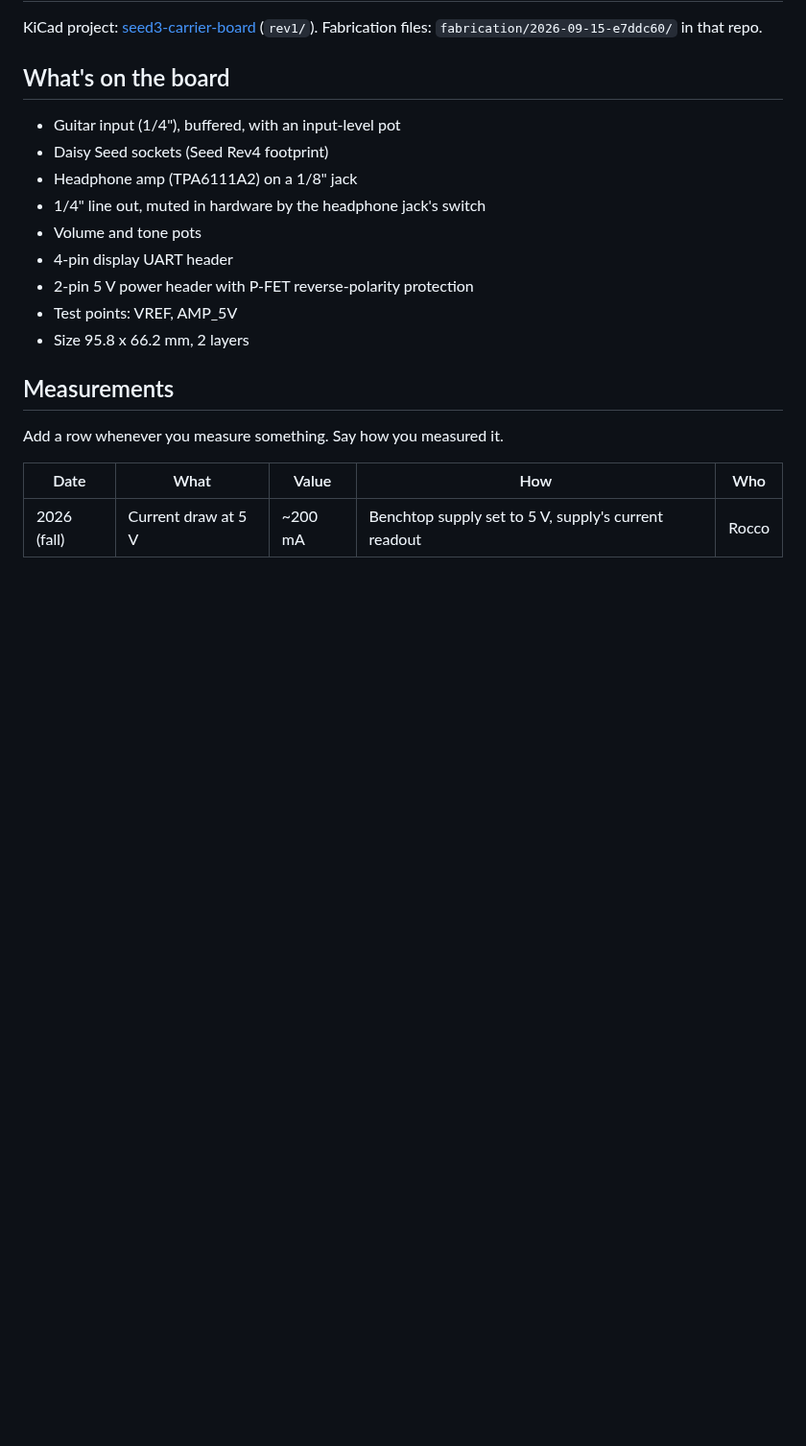
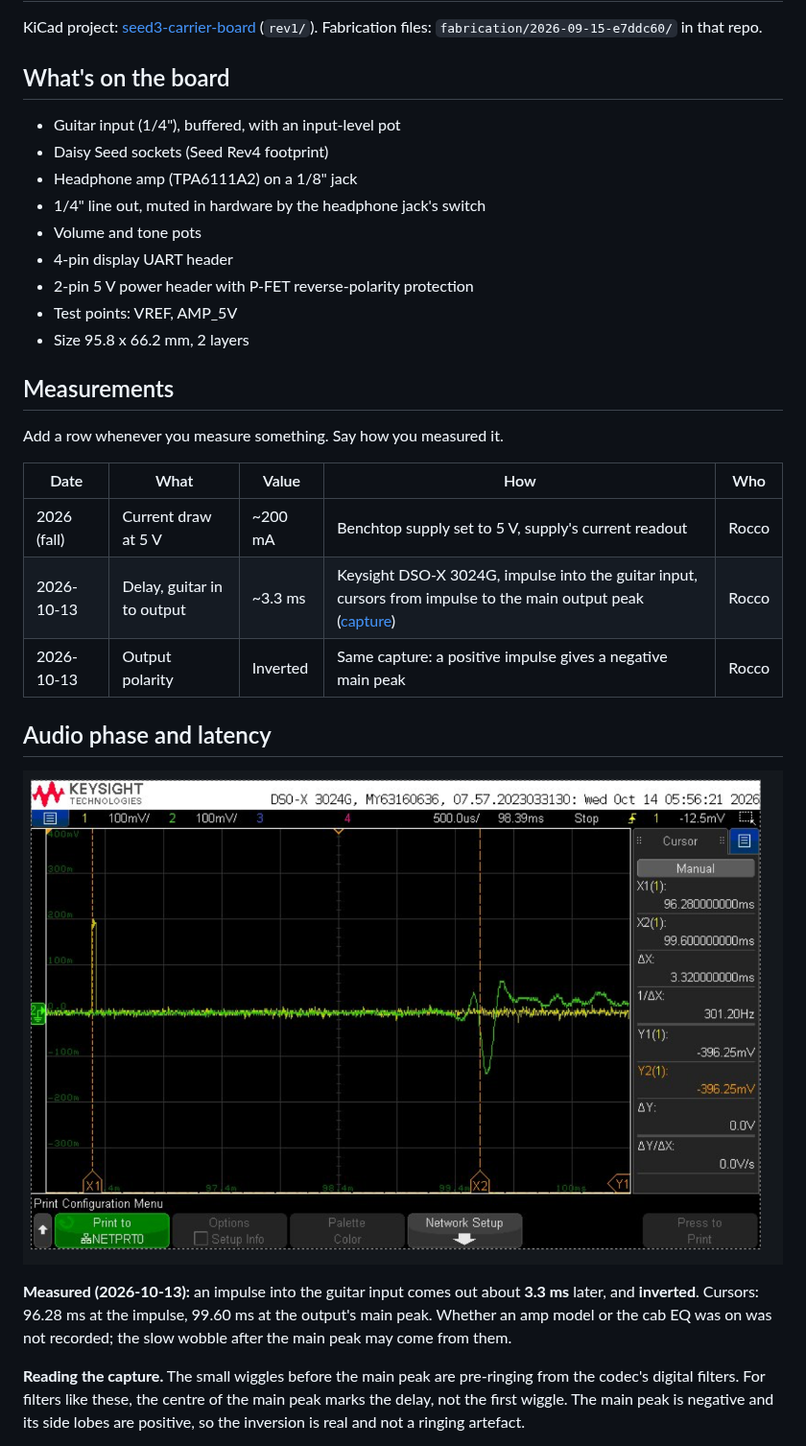
Before and after one commit to B1narySolutions/capstone-documentation, a Markdown page: hardware/rev1.md, the part around one of its changes. Shown at 96% size. Rendered like a GitHub page; pictures changed too: hardware/images/rev1-impulse-latency.png (added); blank space fills up the shorter version.

```diff
--- a/hardware/rev1.md
+++ b/hardware/rev1.md
@@ -21,3 +21,18 @@ Add a row whenever you measure something. Say how you measured it.
 | Date | What | Value | How | Who |
 | --- | --- | --- | --- | --- |
 | 2026 (fall) | Current draw at 5 V | ~200 mA | Benchtop supply set to 5 V, supply's current readout | Rocco |
+| 2026-10-13 | Delay, guitar in to output | ~3.3 ms | Keysight DSO-X 3024G, impulse into the guitar input, cursors from impulse to the main output peak ([capture](images/rev1-impulse-latency.png)) | Rocco |
+| 2026-10-13 | Output polarity | Inverted | Same capture: a positive impulse gives a negative main peak | Rocco |
+
+## Audio phase and latency
+
+![Impulse in (yellow) and board output (green)](images/rev1-impulse-latency.png)
+
+**Measured (2026-10-13):** an impulse into the guitar input comes out about **3.3 ms** later, and **inverted**.
+Cursors: 96.28 ms at the impulse, 99.60 ms at the output's main peak. Whether an amp model or the cab EQ was on
+was not recorded; the slow wobble after the main peak may come from them.
+
+**Reading the capture.** The small wiggles before the main peak are pre-ringing from the codec's digital
+filters. For filters like these, the centre of the main peak marks the delay, not the first wiggle. The main
+peak is negative and its side lobes are positive, so the inversion is real and not a ringing artefact.
+
```
Also changed, not shown: other parts of hardware/rev1.md (+28 -0 lines), test-plan/pcb-rev1.md (+10 -0 lines).
